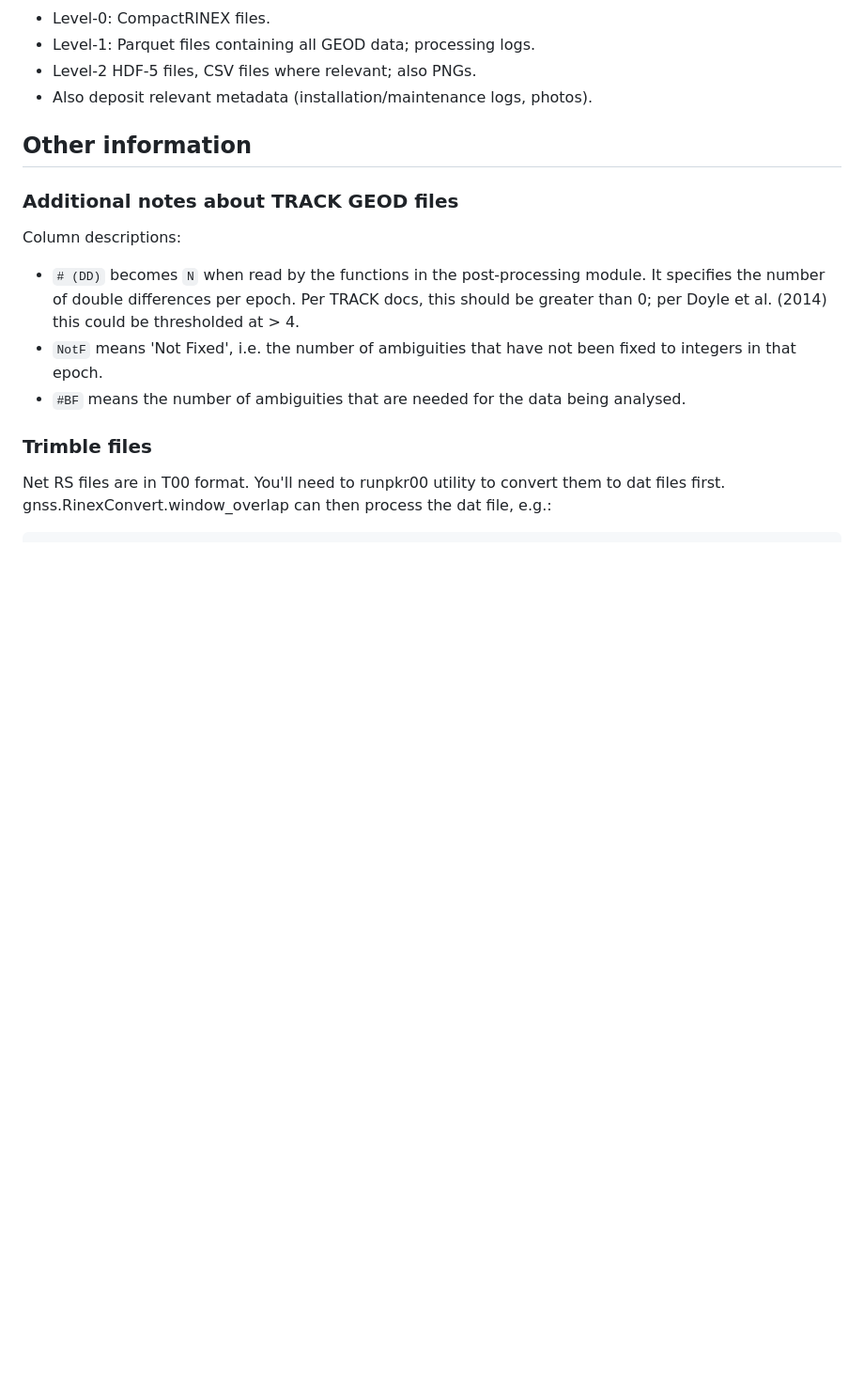
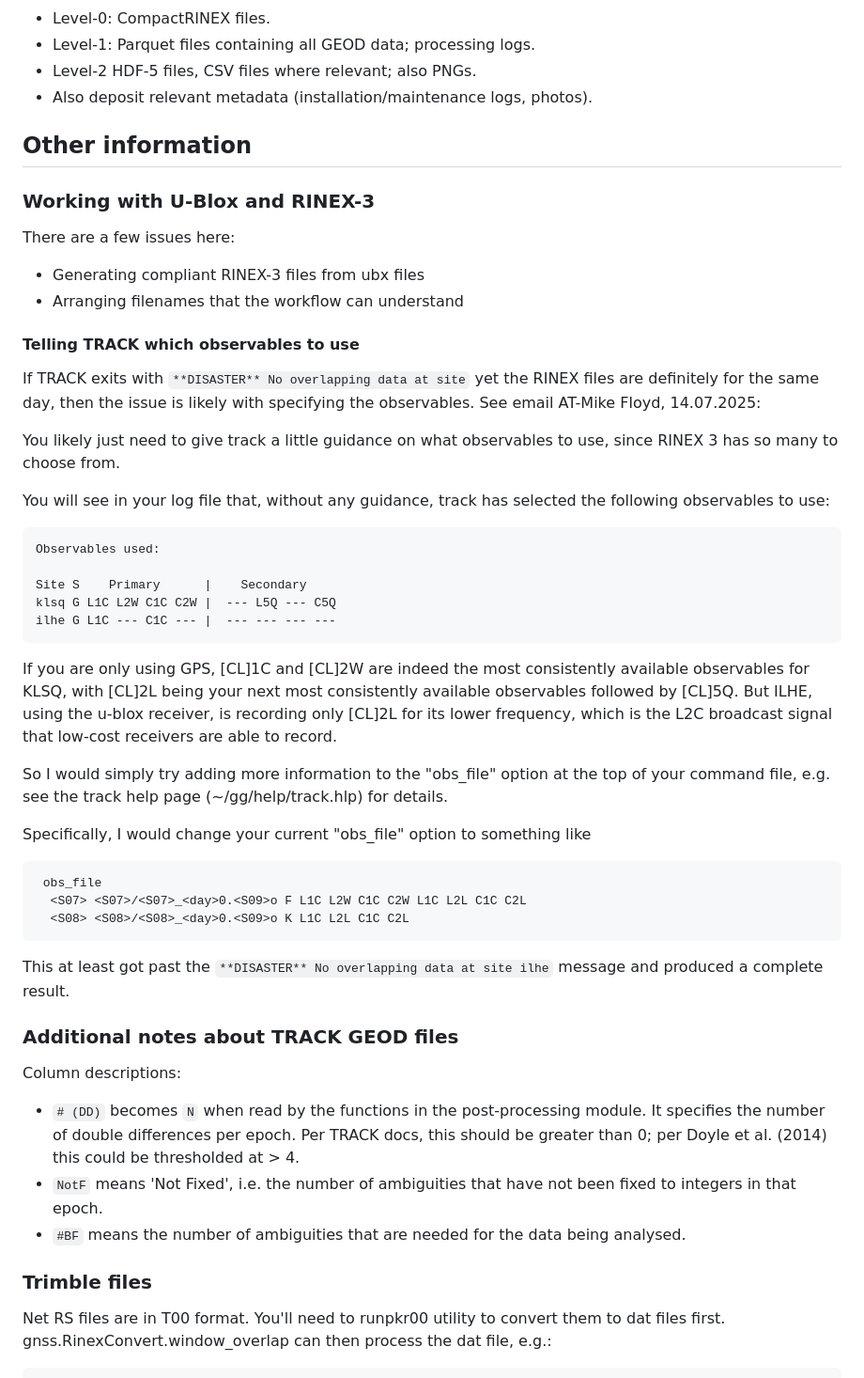
Before and after one commit to atedstone/gnssice, a Markdown page: README.md, the part around the change. Shown at 94% size. Drawn GitHub-style; blank space fills up the shorter version.

Commit message:
add info to README about specifying TRACK observables

````diff
--- a/README.md
+++ b/README.md
@@ -566,6 +566,45 @@ Retain the following files generated during processing for internal (re-)use:
 
 ## Other information
 
+### Working with U-Blox and RINEX-3
+
+There are a few issues here:
+
+- Generating compliant RINEX-3 files from ubx files
+- Arranging filenames that the workflow can understand
+
+#### Telling TRACK which observables to use
+
+If TRACK exits with `**DISASTER** No overlapping data at site` yet the RINEX files are definitely for the same day, then the issue is likely with specifying the observables. See email AT-Mike Floyd, 14.07.2025:
+
+You likely just need to give track a little guidance on what observables to use, since RINEX 3 has so many to choose from.
+
+You will see in your log file that, without any guidance, track has selected the following observables to use:
+
+```
+Observables used:
+
+Site S    Primary      |    Secondary
+klsq G L1C L2W C1C C2W |  --- L5Q --- C5Q
+ilhe G L1C --- C1C --- |  --- --- --- ---
+```
+
+If you are only using GPS, [CL]1C and [CL]2W are indeed the most consistently available observables for KLSQ, with [CL]2L being your next most consistently available observables followed by [CL]5Q. But ILHE, using the u-blox receiver, is recording only [CL]2L for its lower frequency, which is the L2C broadcast signal that low-cost receivers are able to record.
+
+So I would simply try adding more information to the "obs_file" option at the top of your command file, e.g. see the track help page (~/gg/help/track.hlp) for details.
+
+Specifically, I would change your current "obs_file" option to something like
+
+```
+ obs_file
+  <S07> <S07>/<S07>_<day>0.<S09>o F L1C L2W C1C C2W L1C L2L C1C C2L
+  <S08> <S08>/<S08>_<day>0.<S09>o K L1C L2L C1C C2L
+```
+
+This at least got past the `**DISASTER** No overlapping data at site
+ilhe` message and produced a complete result.
+
+
 ### Additional notes about TRACK GEOD files
 
 Column descriptions:
````
